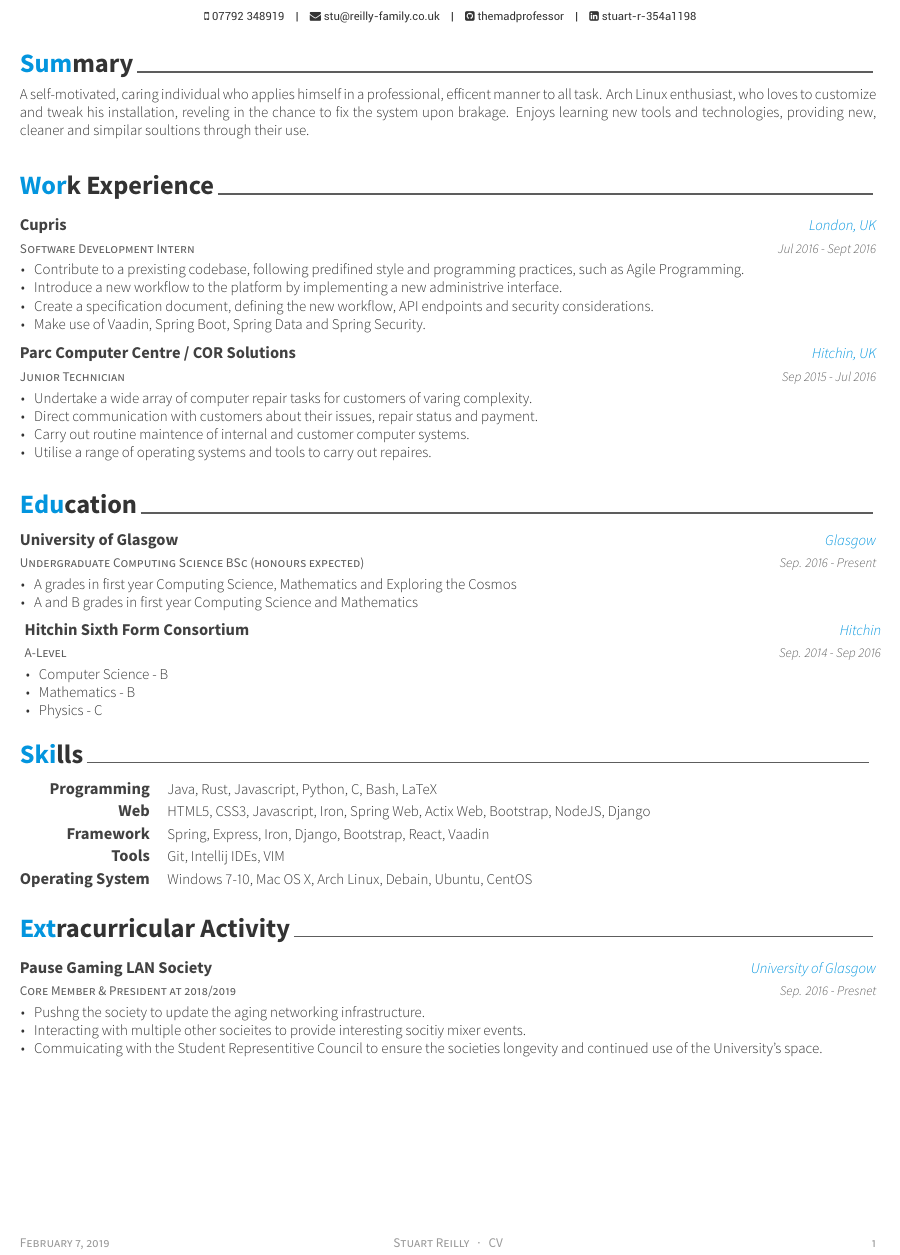
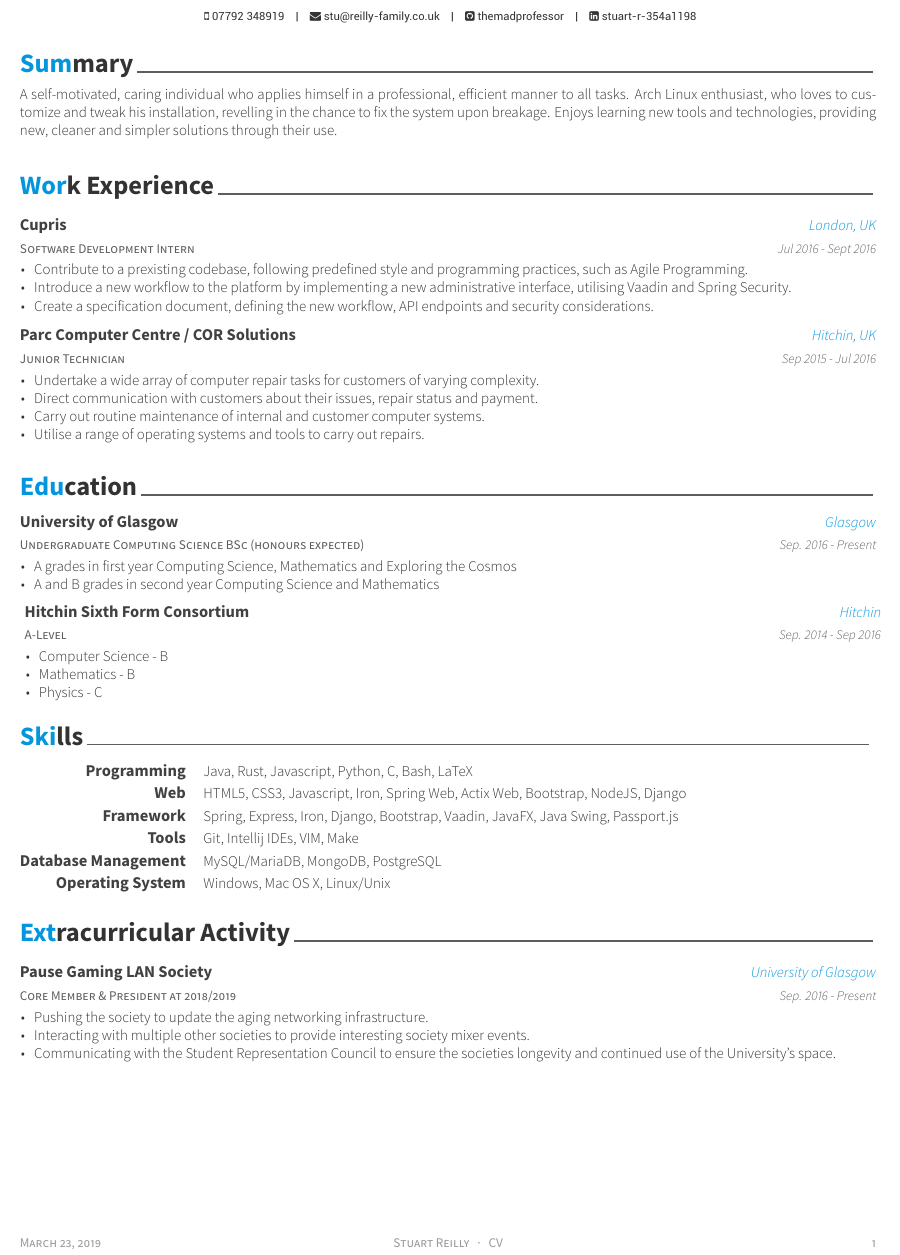
Before and after one commit to themadprofessor/themadprofessor.github.io, a LaTeX CV (cv/resume_cv.tex, which reads cv/resume/education.tex, cv/resume/experience.tex, cv/resume/extracurricular.tex): part of the page, cut so that both start at the same text. The pictures show the PDF file cv/resume_cv.pdf that the author committed with the source.

Commit message:
Fix spelling errors

```diff
--- a/cv/resume/education.tex
+++ b/cv/resume/education.tex
@@ -18,7 +18,7 @@
     {
       \begin{cvitems} % Description(s) bullet points
         \item {A grades in first year Computing Science, Mathematics and Exploring the Cosmos}
-        \item {A and B grades in first year Computing Science and Mathematics}
+        \item {A and B grades in second year Computing Science and Mathematics}
       \end{cvitems}
     }
   \cventry
--- a/cv/resume/experience.tex
+++ b/cv/resume/experience.tex
@@ -17,10 +17,9 @@
     {Jul 2016 - Sept 2016} % Date(s)
     {
       \begin{cvitems} % Description(s) of tasks/responsibilities
-        \item {Contribute to a prexisting codebase, following predifined style and programming practices, such as Agile Programming.}
-        \item {Introduce a new workflow to the platform by implementing a new administrive interface.}
+        \item {Contribute to a prexisting codebase, following predefined style and programming practices, such as Agile Programming.}
+        \item {Introduce a new workflow to the platform by implementing a new administrative interface, utilising Vaadin and Spring Security.}
         \item {Create a specification document, defining the new workflow, API endpoints and security considerations.}
-	\item {Make use of Vaadin, Spring Boot, Spring Data and Spring Security.}
       \end{cvitems}
     }
 
@@ -32,10 +31,10 @@
     {Sep 2015 - Jul 2016} % Date(s)
     {
       \begin{cvitems} % Description(s) of tasks/responsibilities
-        \item {Undertake a wide array of computer repair tasks for customers of varing complexity.}
+        \item {Undertake a wide array of computer repair tasks for customers of varying complexity.}
         \item {Direct communication with customers about their issues, repair status and payment.}
-        \item {Carry out routine maintence of internal and customer computer systems.}
-	\item {Utilise a range of operating systems and tools to carry out repaires.}
+        \item {Carry out routine maintenance of internal and customer computer systems.}
+	\item {Utilise a range of operating systems and tools to carry out repairs.}
       \end{cvitems}
     }
 %---------------------------------------------------------
--- a/cv/resume/extracurricular.tex
+++ b/cv/resume/extracurricular.tex
@@ -14,12 +14,12 @@
     {Core Member \& President at 2018/2019} % Affiliation/role
     {Pause Gaming LAN Society} % Organization/group
     {University of Glasgow} % Location
-    {Sep. 2016 - Presnet} % Date(s)
+    {Sep. 2016 - Present} % Date(s)
     {
       \begin{cvitems} % Description(s) of experience/contributions/knowledge
-        \item {Pushng the society to update the aging networking infrastructure.}
-        \item {Interacting with multiple other socieites to provide interesting socitiy mixer events.}
-	\item {Commuicating with the Student Representitive Council to ensure the societies longevity and continued use of the University's space.}
+        \item {Pushing the society to update the aging networking infrastructure.}
+        \item {Interacting with multiple other societies to provide interesting society mixer events.}
+	\item {Communicating with the Student Representation Council to ensure the societies longevity and continued use of the University's space.}
       \end{cvitems}
     }
 
--- a/cv/resume/skills.tex
+++ b/cv/resume/skills.tex
@@ -8,11 +8,14 @@
 	  {HTML5, CSS3, Javascript, Iron, Spring Web, Actix Web, Bootstrap, NodeJS, Django}
 	\cvskill
 	  {Framework}
-	  {Spring, Express, Iron, Django, Bootstrap, React, Vaadin, JavaFX, Java Swing, Passport.js}
+	  {Spring, Express, Iron, Django, Bootstrap, Vaadin, JavaFX, Java Swing, Passport.js}
 	\cvskill
 	  {Tools}
-	  {Git, Intellij IDEs, VIM}
+	  {Git, Intellij IDEs, VIM, Make}
+	\cvskill
+	  {Database Management}
+	  {MySQL/MariaDB, MongoDB, PostgreSQL}
 	\cvskill
 	  {Operating System}
-	  {Windows 7-10, Mac OS X, Arch Linux, Debain, Ubuntu, CentOS}
+	  {Windows, Mac OS X, Linux/Unix}
 \end{cvskills}
--- a/cv/resume/summary.tex
+++ b/cv/resume/summary.tex
@@ -10,5 +10,5 @@
 \begin{cvparagraph}
 
 %---------------------------------------------------------
-A self-motivated, caring individual who applies himself in a professional, efficent manner to all task. Arch Linux enthusiast, who loves to customize and tweak his installation, reveling in the chance to fix the system upon brakage. Enjoys learning new tools and technologies, providing new, cleaner and simpilar soultions through their use.
+A self-motivated, caring individual who applies himself in a professional, efficient manner to all tasks. Arch Linux enthusiast, who loves to customize and tweak his installation, revelling in the chance to fix the system upon breakage. Enjoys learning new tools and technologies, providing new, cleaner and simpler solutions through their use.
 \end{cvparagraph}
```
Also changed, not shown: cv/resume/honors.tex (+1 -1 lines), cv/resume_cv.pdf.
